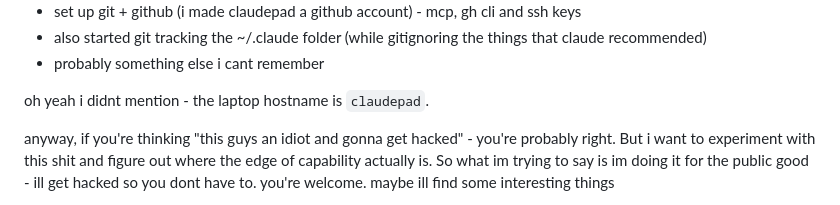
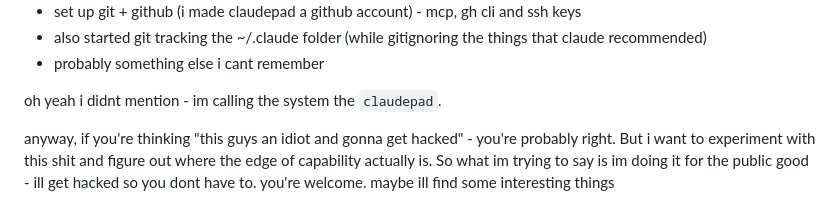
Before and after one commit to alistair-english/alistair-english.github.io, a Markdown page: devlog/posts/2026-02-27.md, the part around the change. Rendered like a GitHub page.

Commit message:
2026-02-27 18:46:03

```diff
--- a/devlog/posts/2026-02-27.md
+++ b/devlog/posts/2026-02-27.md
@@ -29,7 +29,7 @@ anyway heres a list of things that i did with claude in roughly cronological ord
 - also started git tracking the ~/.claude folder (while gitignoring the things that claude recommended)
 - probably something else i cant remember
 
-oh yeah i didnt mention - the laptop hostname is `claudepad`.
+oh yeah i didnt mention - im calling the system the `claudepad`.
 
 anyway, if you're thinking "this guys an idiot and gonna get hacked" - you're probably right. But i want to experiment with this shit and figure out where the edge of capability actually is. So what im trying to say is im doing it for the public good - ill get hacked so you dont have to. you're welcome. maybe ill find some interesting things
 
```
